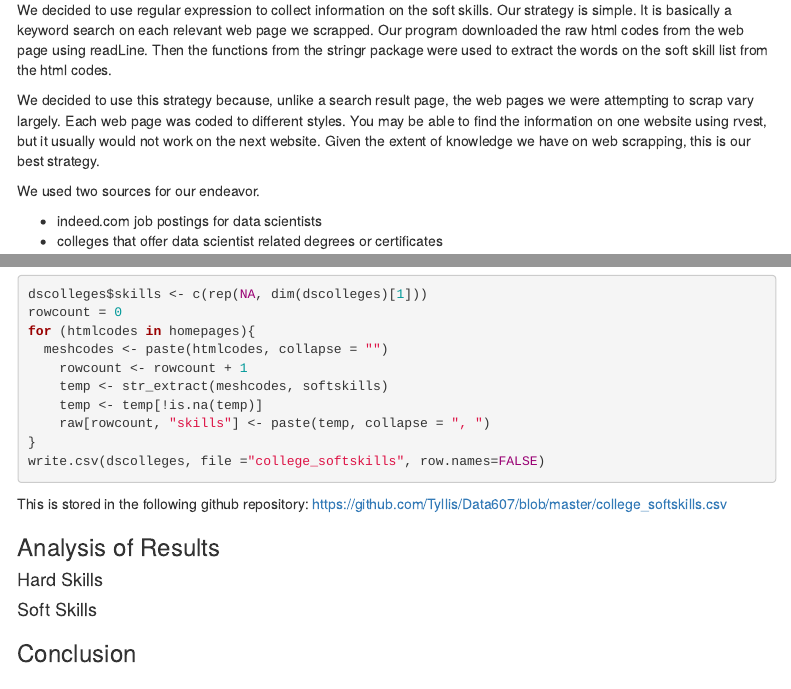
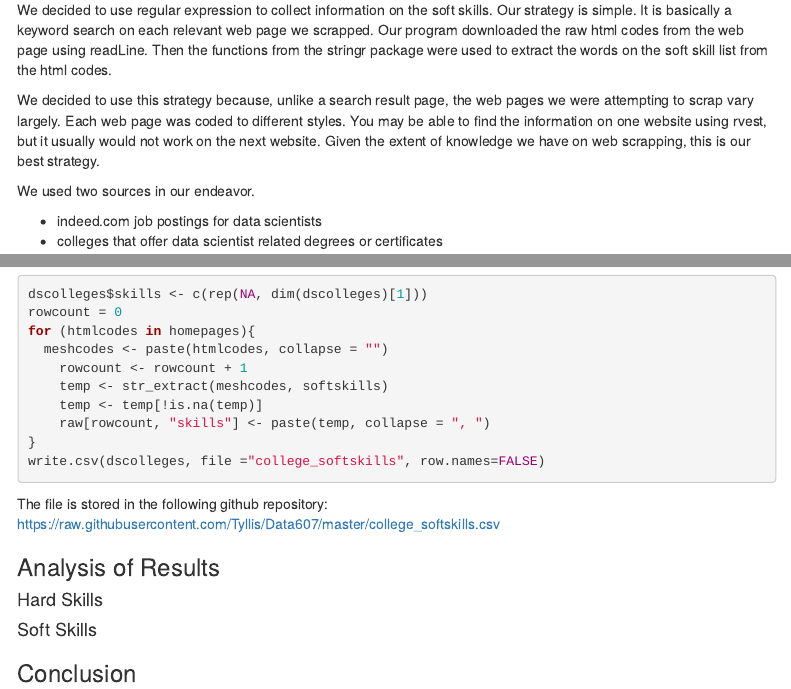
Before and after one commit to manonfire86/Data607, an R Markdown document (data607-project3-group5.Rmd): the page in a window 1100 px wide, from 1280 px down, and a second part further down, joined at a grey line. Rendered offline with R 4.5, knitr and Pandoc, with nearby package versions; menus at the side of the page are left out.

Commit message:
Add files via upload

````diff
--- a/data607-project3-group5.Rmd
+++ b/data607-project3-group5.Rmd
@@ -61,7 +61,7 @@ We decided to use regular expression to collect information on the soft skills.
 
 We decided to use this strategy because, unlike a search result page, the web pages we were attempting to scrap vary largely. Each web page was coded to different styles. You may be able to find the information on one website using rvest, but it usually would not work on the next website. Given the extent of knowledge we have on web scrapping, this is our best strategy.
 
-We used two sources for our endeavor.
+We used two sources in our endeavor.
 
 - indeed.com job postings for data scientists
 - colleges that offer data scientist related degrees or certificates
@@ -263,13 +264,15 @@ for (htmlcodes in homepages){
 write.csv(dscolleges, file ="college_softskills", row.names=FALSE)
 ```
 
-This is stored in the following github repository: https://github.com/Tyllis/Data607/blob/master/college_softskills.csv
+The file is stored in the following github repository: https://raw.githubusercontent.com/Tyllis/Data607/master/college_softskills.csv
 
 
 ### Analysis of Results
 
 #### Hard Skills
 
+
+
 #### Soft Skills
 
 
````
Also changed, not shown: data607-project3-group5.Rmd (3 more changed lines).
